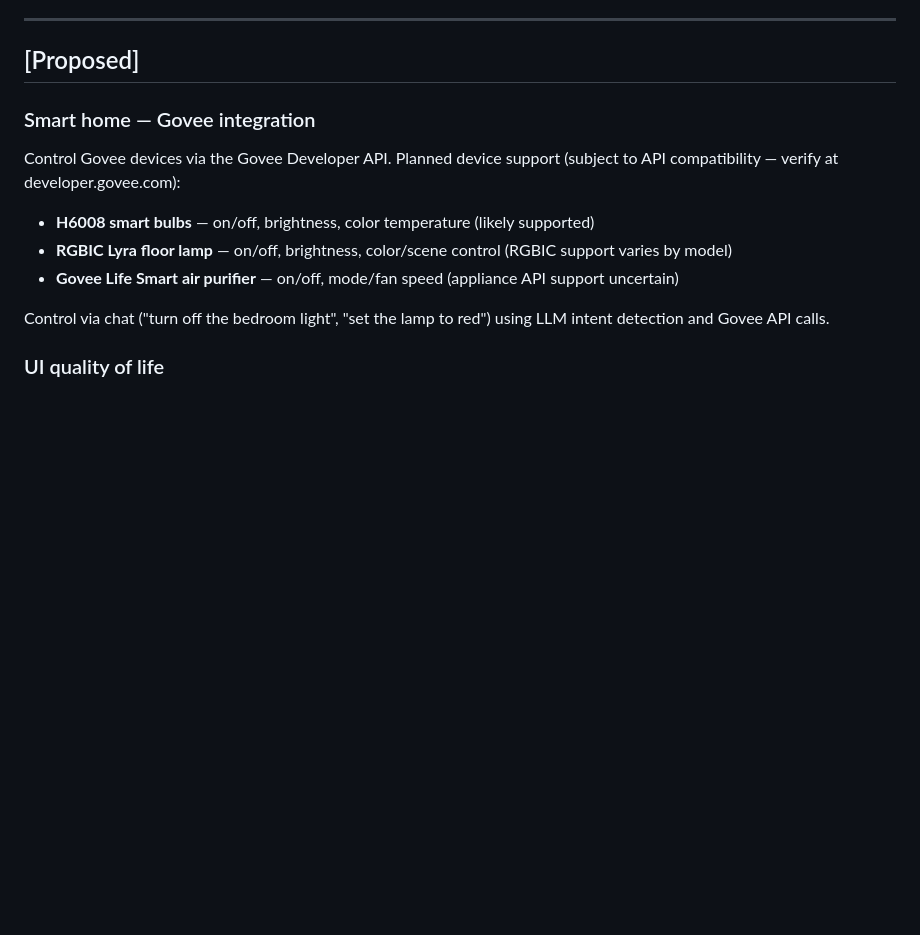
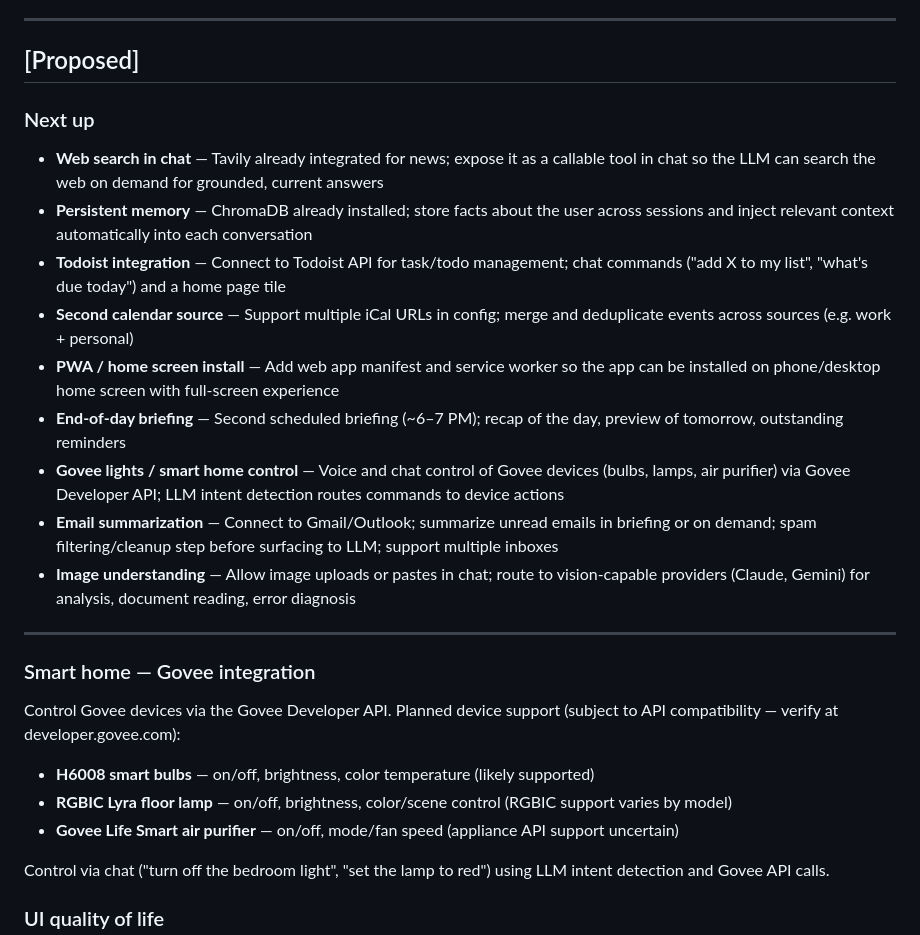
Before and after one commit to alexjustdoit/personal-assistant, a Markdown page: CHANGELOG.md, the part around the change. GitHub-like rendering; blank space fills up the shorter version.

Commit message:
Add next up roadmap items to CHANGELOG
Co-Authored-By: Claude Sonnet 4.6 <noreply@anthropic.com>

```diff
--- a/CHANGELOG.md
+++ b/CHANGELOG.md
@@ -5,6 +5,20 @@ All notable changes to this project are documented here.
 ---
 
 ## [Proposed]
+
+### Next up
+
+- **Web search in chat** — Tavily already integrated for news; expose it as a callable tool in chat so the LLM can search the web on demand for grounded, current answers
+- **Persistent memory** — ChromaDB already installed; store facts about the user across sessions and inject relevant context automatically into each conversation
+- **Todoist integration** — Connect to Todoist API for task/todo management; chat commands ("add X to my list", "what's due today") and a home page tile
+- **Second calendar source** — Support multiple iCal URLs in config; merge and deduplicate events across sources (e.g. work + personal)
+- **PWA / home screen install** — Add web app manifest and service worker so the app can be installed on phone/desktop home screen with full-screen experience
+- **End-of-day briefing** — Second scheduled briefing (~6–7 PM); recap of the day, preview of tomorrow, outstanding reminders
+- **Govee lights / smart home control** — Voice and chat control of Govee devices (bulbs, lamps, air purifier) via Govee Developer API; LLM intent detection routes commands to device actions
+- **Email summarization** — Connect to Gmail/Outlook; summarize unread emails in briefing or on demand; spam filtering/cleanup step before surfacing to LLM; support multiple inboxes
+- **Image understanding** — Allow image uploads or pastes in chat; route to vision-capable providers (Claude, Gemini) for analysis, document reading, error diagnosis
+
+---
 
 ### Smart home — Govee integration
 Control Govee devices via the Govee Developer API. Planned device support (subject to API compatibility — verify at developer.govee.com):
```
